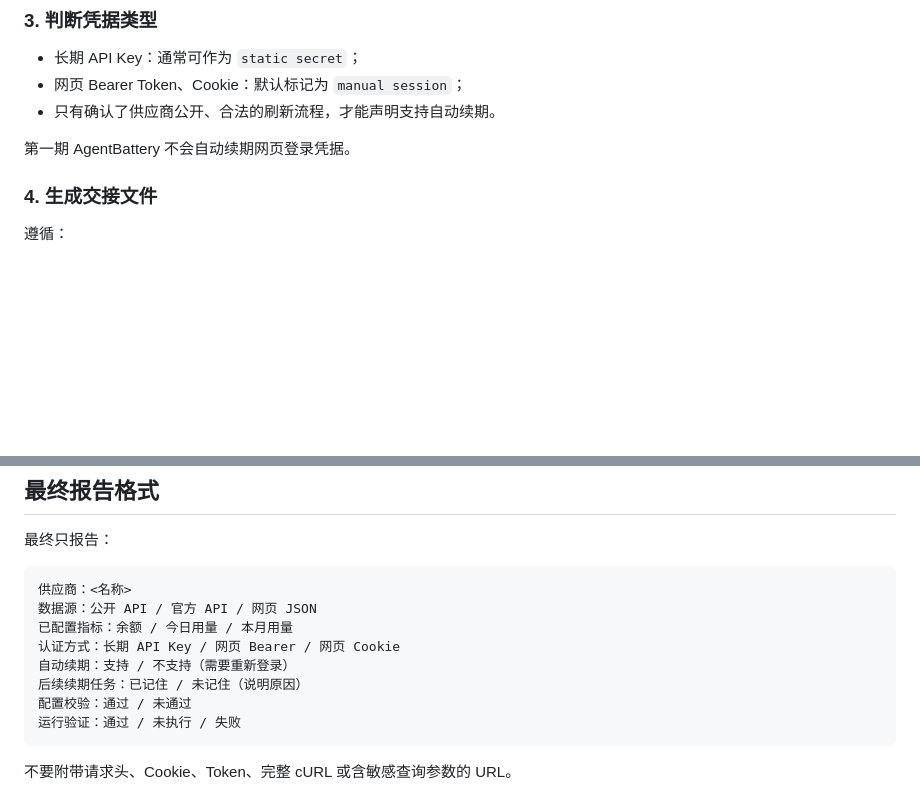
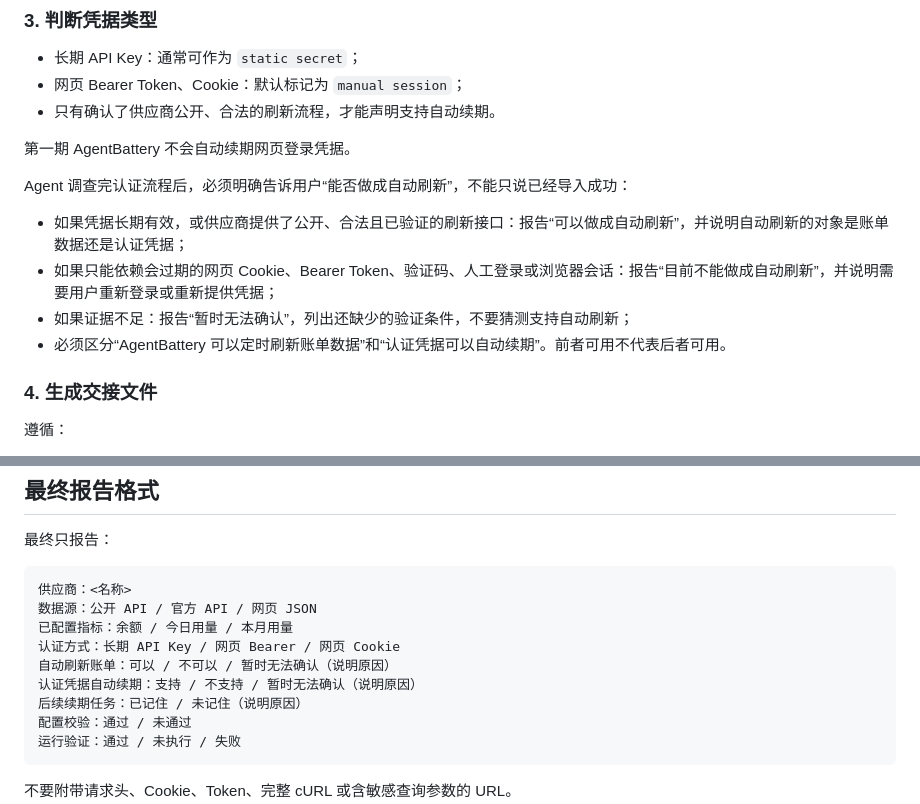
Before and after one commit to Bonjour-1/AgentBattery, a Markdown page: AGENT_SETUP.md, 2 parts joined by grey strips. Drawn GitHub-style; blank space fills up the shorter version.

Commit message:
docs(billing): report automatic refresh feasibility

```diff
--- a/AGENT_SETUP.md
+++ b/AGENT_SETUP.md
@@ -72,6 +72,13 @@ Get-Process AgentBattery -ErrorAction SilentlyContinue
 - 只有确认了供应商公开、合法的刷新流程，才能声明支持自动续期。
 
 第一期 AgentBattery 不会自动续期网页登录凭据。
+
+Agent 调查完认证流程后，必须明确告诉用户“能否做成自动刷新”，不能只说已经导入成功：
+
+- 如果凭据长期有效，或供应商提供了公开、合法且已验证的刷新接口：报告“可以做成自动刷新”，并说明自动刷新的对象是账单数据还是认证凭据；
+- 如果只能依赖会过期的网页 Cookie、Bearer Token、验证码、人工登录或浏览器会话：报告“目前不能做成自动刷新”，并说明需要用户重新登录或重新提供凭据；
+- 如果证据不足：报告“暂时无法确认”，列出还缺少的验证条件，不要猜测支持自动刷新；
+- 必须区分“AgentBattery 可以定时刷新账单数据”和“认证凭据可以自动续期”。前者可用不代表后者可用。
 
 ### 4. 生成交接文件
 
@@ -159,7 +166,8 @@ dart run tools/validate_agent_handoff.dart path\to\handoff.json
 数据源：公开 API / 官方 API / 网页 JSON
 已配置指标：余额 / 今日用量 / 本月用量
 认证方式：长期 API Key / 网页 Bearer / 网页 Cookie
-自动续期：支持 / 不支持（需要重新登录）
+自动刷新账单：可以 / 不可以 / 暂时无法确认（说明原因）
+认证凭据自动续期：支持 / 不支持 / 暂时无法确认（说明原因）
 后续续期任务：已记住 / 未记住（说明原因）
 配置校验：通过 / 未通过
 运行验证：通过 / 未执行 / 失败
```
